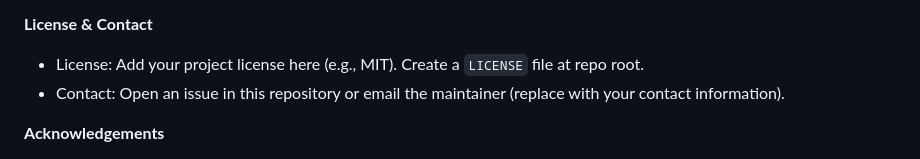
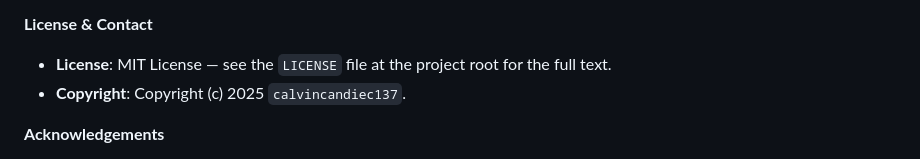
Before and after one commit to calvincandiec137/NFC4_nerd.js, a Markdown page: README.md, the part around the change. GitHub-like rendering.

Commit message:
added License to README.md

```diff
--- a/README.md
+++ b/README.md
@@ -153,8 +153,8 @@ Notes:
 - Memory issues generating many embeddings: Reduce batch size or process documents in smaller batches.
 
 **License & Contact**
-- License: Add your project license here (e.g., MIT). Create a `LICENSE` file at repo root.
-- Contact: Open an issue in this repository or email the maintainer (replace with your contact information).
+- **License**: MIT License — see the `LICENSE` file at the project root for the full text.
+- **Copyright**: Copyright (c) 2025 `calvincandiec137`.
 
 **Acknowledgements**
 - `sentence-transformers` — easy-to-use sentence embedding models
```
